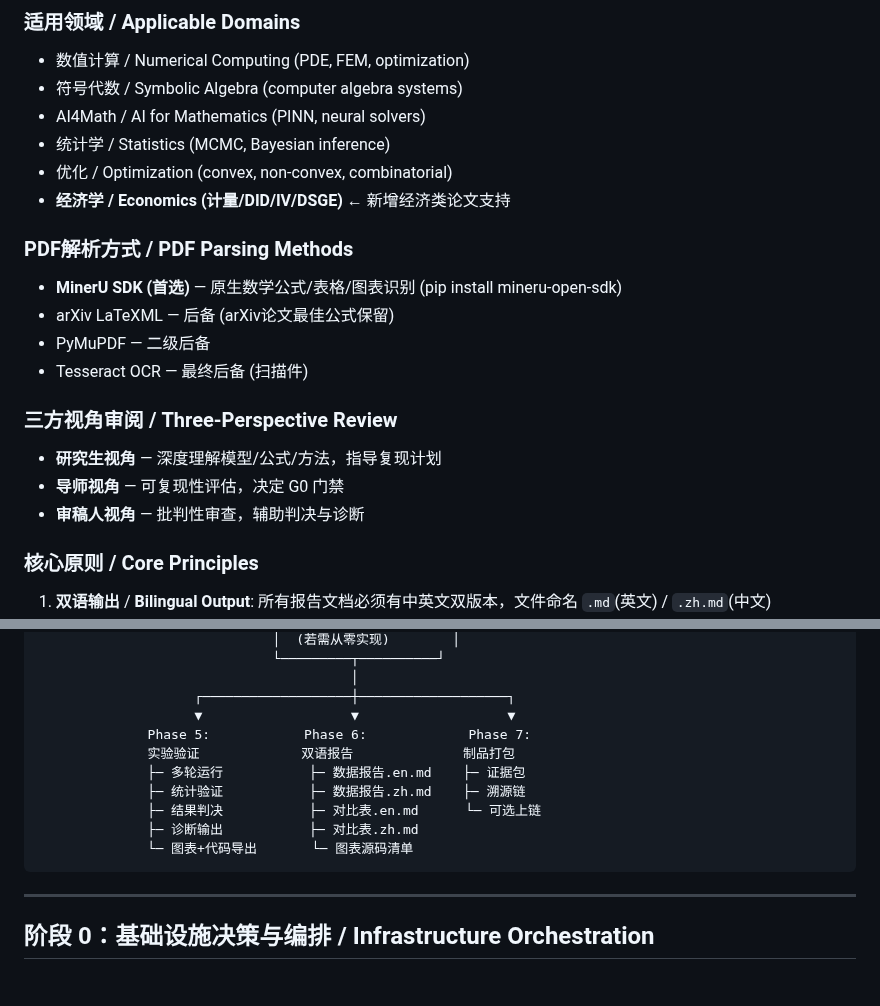
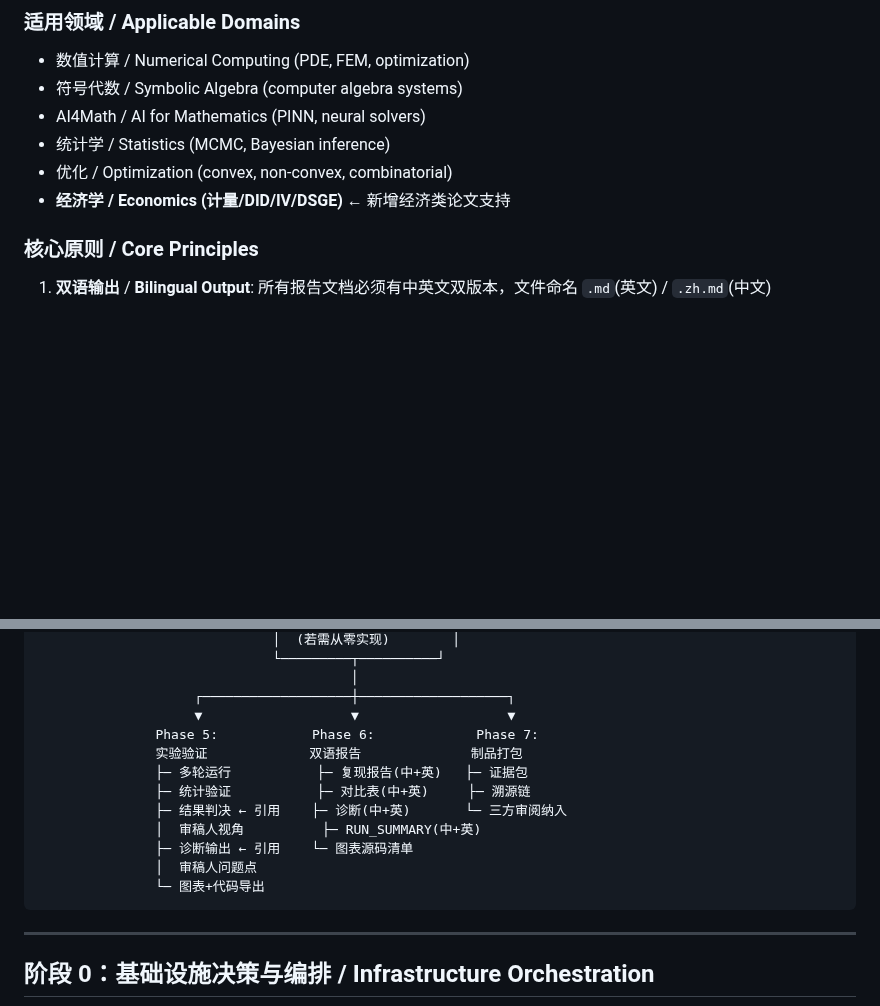
Before and after one commit to BluesilveEmperor/math-read-do, a Markdown page: SKILL.md, 2 parts joined by grey strips. Rendered like a GitHub page; blank space fills up the shorter version.

Commit message:
optimize math-paper-reproduction: Clean up pipeline overview to reflect three-perspective flow (dim7)

````diff
--- a/SKILL.md
+++ b/SKILL.md
@@ -29,17 +29,6 @@ This skill defines a standardized workflow for reproducing experiments from math
 - 统计学 / Statistics (MCMC, Bayesian inference)
 - 优化 / Optimization (convex, non-convex, combinatorial)
 - **经济学 / Economics (计量/DID/IV/DSGE)** ← 新增经济类论文支持
-
-### PDF解析方式 / PDF Parsing Methods
-- **MinerU SDK (首选)** — 原生数学公式/表格/图表识别 (pip install mineru-open-sdk)
-- arXiv LaTeXML — 后备 (arXiv论文最佳公式保留)
-- PyMuPDF — 二级后备
-- Tesseract OCR — 最终后备 (扫描件)
-
-### 三方视角审阅 / Three-Perspective Review
-- **研究生视角** — 深度理解模型/公式/方法，指导复现计划
-- **导师视角** — 可复现性评估，决定 G0 门禁
-- **审稿人视角** — 批判性审查，辅助判决与诊断
 
 ### 核心原则 / Core Principles
 1. **双语输出** / **Bilingual Output**: 所有报告文档必须有中英文双版本，文件命名 `.md`(英文) / `.zh.md`(中文)
@@ -74,13 +63,15 @@ Phase 0:      Phase 0.5:       Phase 1:          G01               Phase 2:
                                         │
                     ┌───────────────────┼───────────────────┐
                     ▼                   ▼                   ▼
-              Phase 5:            Phase 6:             Phase 7:
-              实验验证             双语报告              制品打包
-              ├─ 多轮运行           ├─ 数据报告.en.md    ├─ 证据包
-              ├─ 统计验证           ├─ 数据报告.zh.md    ├─ 溯源链
-              ├─ 结果判决           ├─ 对比表.en.md      └─ 可选上链
-              ├─ 诊断输出           ├─ 对比表.zh.md
-              └─ 图表+代码导出       └─ 图表源码清单
+               Phase 5:            Phase 6:             Phase 7:
+               实验验证             双语报告              制品打包
+               ├─ 多轮运行           ├─ 复现报告(中+英)   ├─ 证据包
+               ├─ 统计验证           ├─ 对比表(中+英)     ├─ 溯源链
+               ├─ 结果判决 ← 引用    ├─ 诊断(中+英)       └─ 三方审阅纳入
+               │  审稿人视角          ├─ RUN_SUMMARY(中+英)
+               ├─ 诊断输出 ← 引用    └─ 图表源码清单
+               │  审稿人问题点
+               └─ 图表+代码导出
 ```
 
 ---
````
